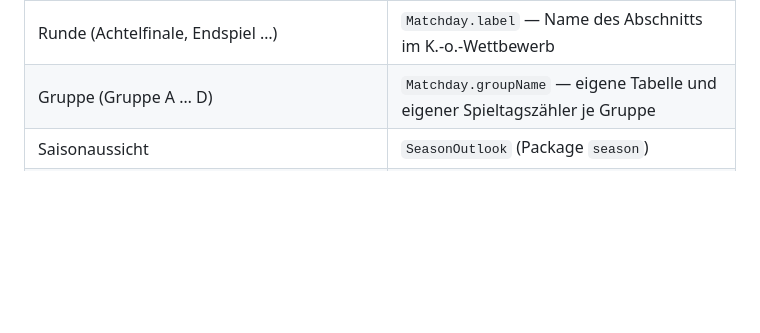
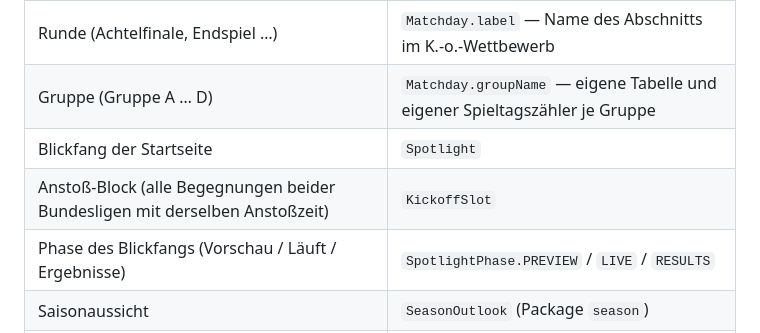
Before and after one commit to mgoericke/rasenradar, a Markdown page: CLAUDE.md, the part around the change. Rendered like a GitHub page; blank space fills up the shorter version.

```diff
--- a/CLAUDE.md
+++ b/CLAUDE.md
@@ -99,6 +99,9 @@ Fachliche Abhängigkeiten: `forecast` liest Daten aus `matchday` und die Rücksc
 | Nations League (Liga A) | `League.NATIONS_LEAGUE` (Gruppen, nur Anzeige) |
 | Runde (Achtelfinale, Endspiel …) | `Matchday.label` — Name des Abschnitts im K.-o.-Wettbewerb |
 | Gruppe (Gruppe A … D) | `Matchday.groupName` — eigene Tabelle und eigener Spieltagszähler je Gruppe |
+| Blickfang der Startseite | `Spotlight` |
+| Anstoß-Block (alle Begegnungen beider Bundesligen mit derselben Anstoßzeit) | `KickoffSlot` |
+| Phase des Blickfangs (Vorschau / Läuft / Ergebnisse) | `SpotlightPhase.PREVIEW` / `LIVE` / `RESULTS` |
 | Saisonaussicht | `SeasonOutlook` (Package `season`) |
 | Platzierungsziel (Meisterschaft, Europapokal, Auf-/Abstieg, Play-off, K.-o.-Runde, Ausscheiden) | `PlacementGoal` — Definition der Schwellenwerte je Liga lebt in `matchday`, da sie dieselbe ist wie bei den Tabellenzonen-Farben |
 | Zustandekommen (einer Prognose) | `ForecastTrace` |
```
Also changed, not shown: PRODUCT.md (added, +85 -0 lines), docs/specs/spec-01-spieltagsdaten.md (+31 -0 lines).
